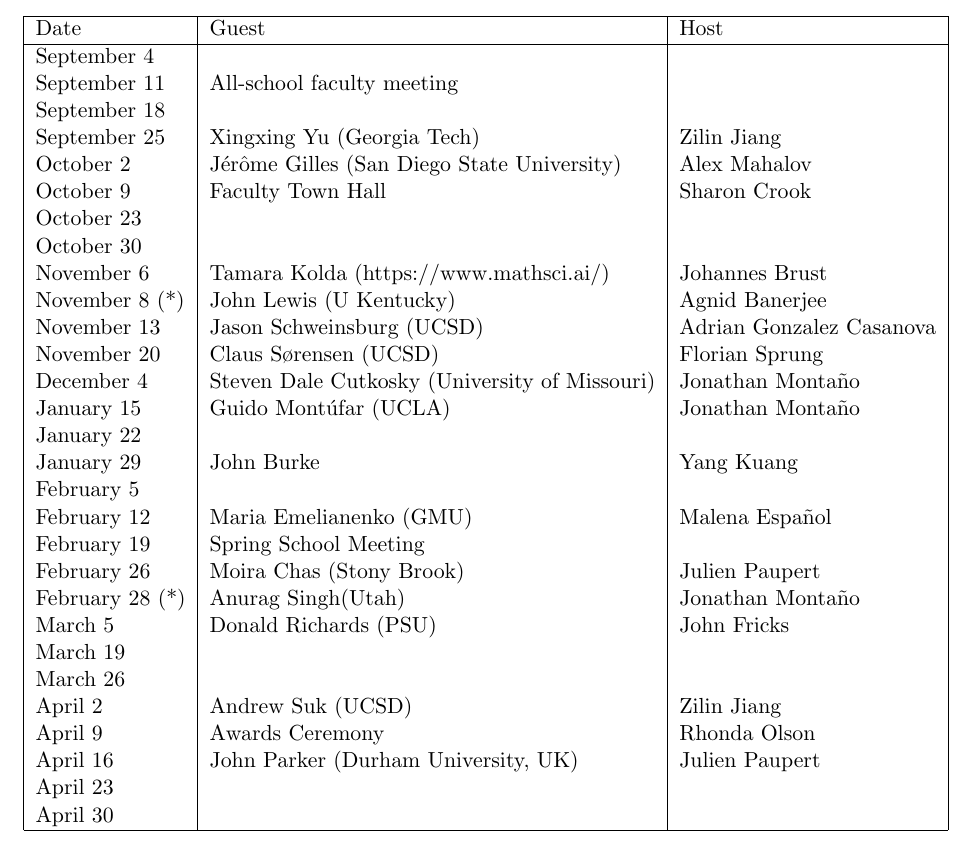
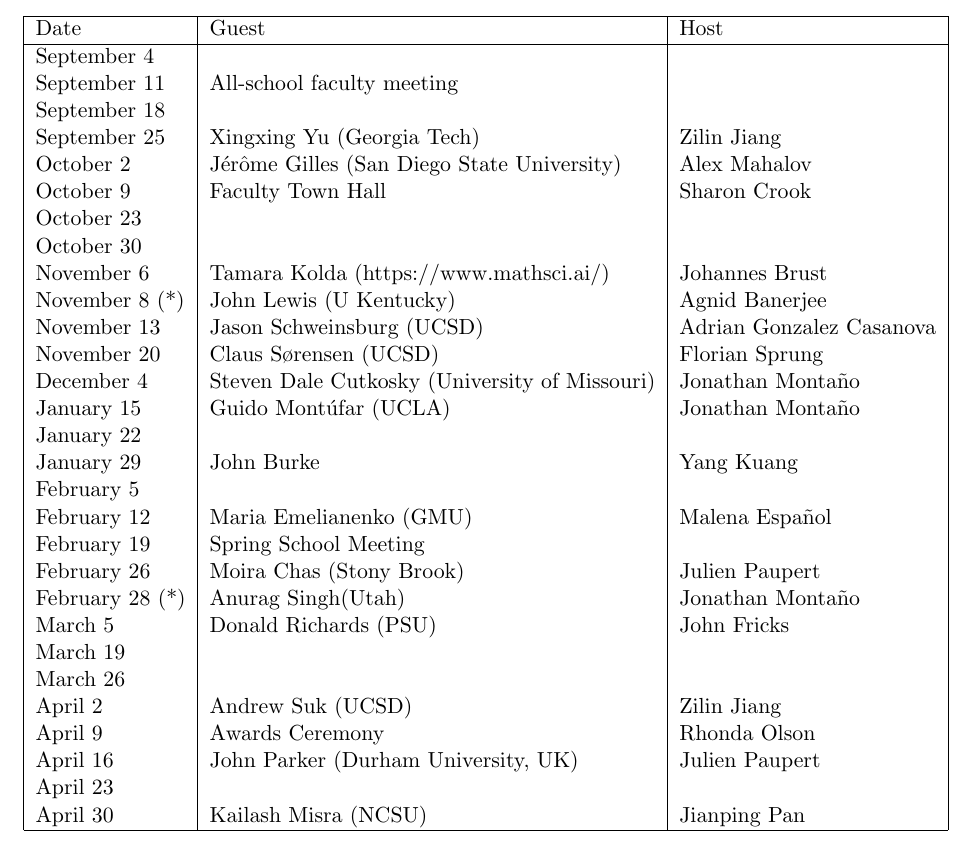
Before and after one commit to johnfricks/johnfricks.github.io, a LaTeX document (docs/coll/schedule.tex): part of the page, cut so that both start at the same text. Compiled offline with pdfLaTeX.

Commit message:
update 11.27

```diff
--- a/docs/coll/schedule.tex
+++ b/docs/coll/schedule.tex
@@ -40,7 +40,7 @@
 April 9 & Awards Ceremony & Rhonda Olson\\
 April 16 & John Parker (Durham University, UK)& Julien Paupert \\
 April 23 & & \\
-April 30 & & \\
+April 30 & Kailash Misra  (NCSU) & Jianping Pan\\
 \hline
 \end{tabular}
 \end{center}
```
Also changed, not shown: docs/coll/schedule.pdf, 2 other files.
